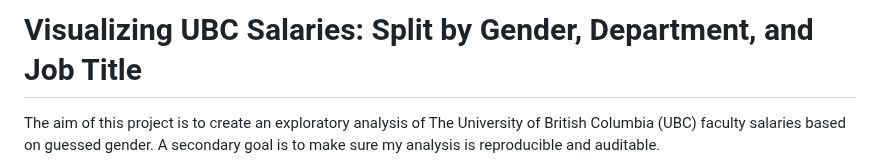
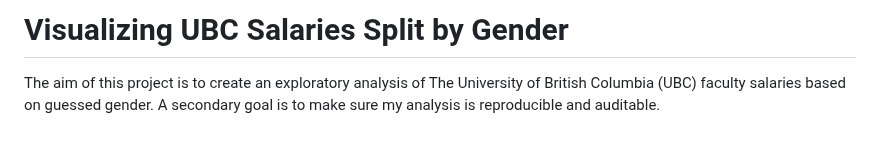
Before and after one commit to jjadeb/UBCSalary, a Markdown page: README.md, the part around the change. Rendered like a GitHub page; blank space fills up the shorter version.

```diff
--- a/README.md
+++ b/README.md
@@ -1,4 +1,4 @@
-# Visualizing UBC Salaries: Split by Gender, Department, and Job Title
+# Visualizing UBC Salaries Split by Gender
 
 The aim of this project is to create an exploratory analysis of The University of British Columbia (UBC) faculty salaries based on guessed gender. A secondary goal is to make sure my analysis is reproducible and auditable.
 
```
